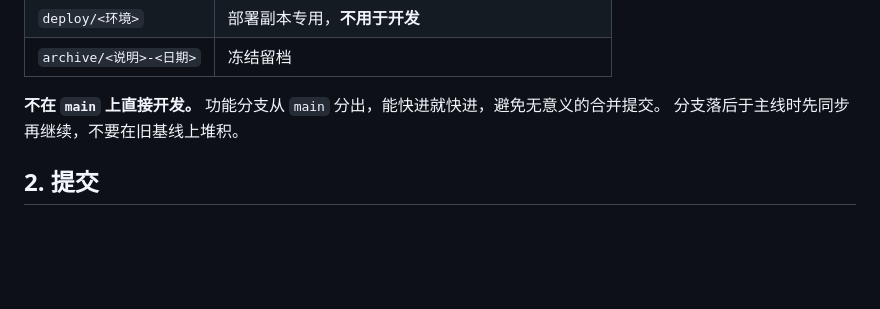
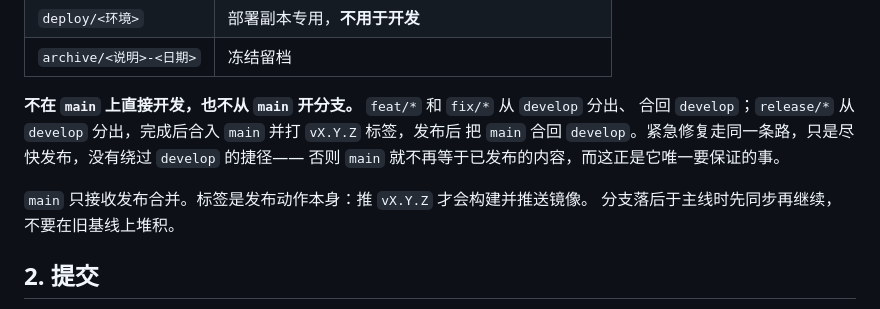
Before and after one commit to 6mb/mdd-sim-gateway, a Markdown page: docs/DEVELOPMENT.md, the part around the change. Rendered like a GitHub page; blank space fills up the shorter version.

Commit message:
docs: branch off develop, not main
CONTRIBUTING now says pull requests go to develop, but DEVELOPMENT.md still
told contributors to cut feature branches from main — the two documents
disagreed on the first decision anyone makes, and the one that gets read first
is whichever the reader happens to open.

Spelled out with the release path attached, because that is what makes the rule
mean something: main only ever takes a release merge, so it keeps describing
what was actually published. A hotfix takes the same route rather than a
shortcut around develop; skipping it is what breaks that guarantee.

```diff
--- a/docs/DEVELOPMENT.md
+++ b/docs/DEVELOPMENT.md
@@ -32,7 +32,12 @@ git log --oneline -3              # 它的基线是什么
 | `deploy/<环境>` | 部署副本专用，**不用于开发** |
 | `archive/<说明>-<日期>` | 冻结留档 |
 
-**不在 `main` 上直接开发。** 功能分支从 `main` 分出，能快进就快进，避免无意义的合并提交。
+**不在 `main` 上直接开发，也不从 `main` 开分支。** `feat/*` 和 `fix/*` 从 `develop` 分出、
+合回 `develop`；`release/*` 从 `develop` 分出，完成后合入 `main` 并打 `vX.Y.Z` 标签，发布后
+把 `main` 合回 `develop`。紧急修复走同一条路，只是尽快发布，没有绕过 `develop` 的捷径——
+否则 `main` 就不再等于已发布的内容，而这正是它唯一要保证的事。
+
+`main` 只接收发布合并。标签是发布动作本身：推 `vX.Y.Z` 才会构建并推送镜像。
 分支落后于主线时先同步再继续，不要在旧基线上堆积。
 
 ## 2. 提交
```
